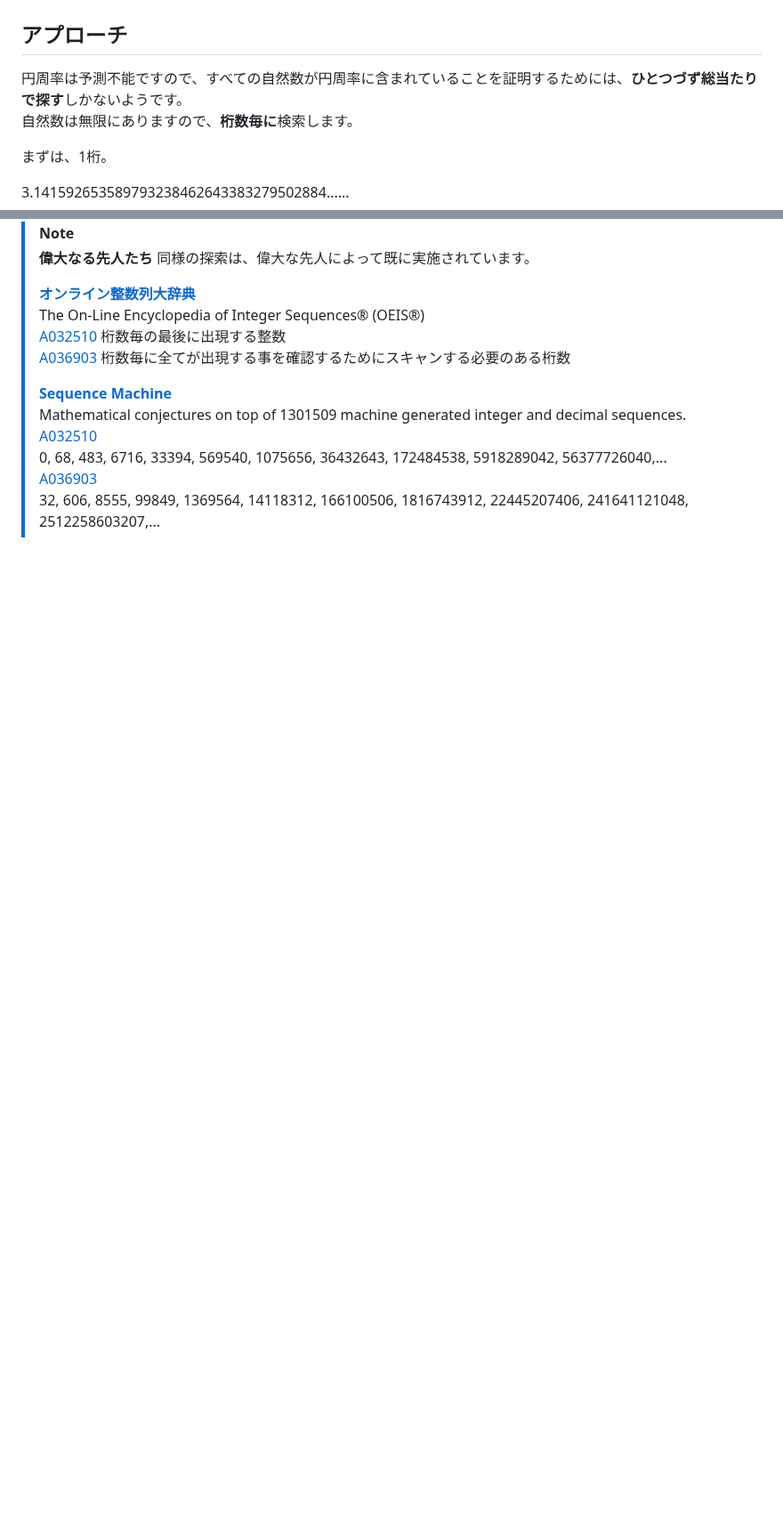
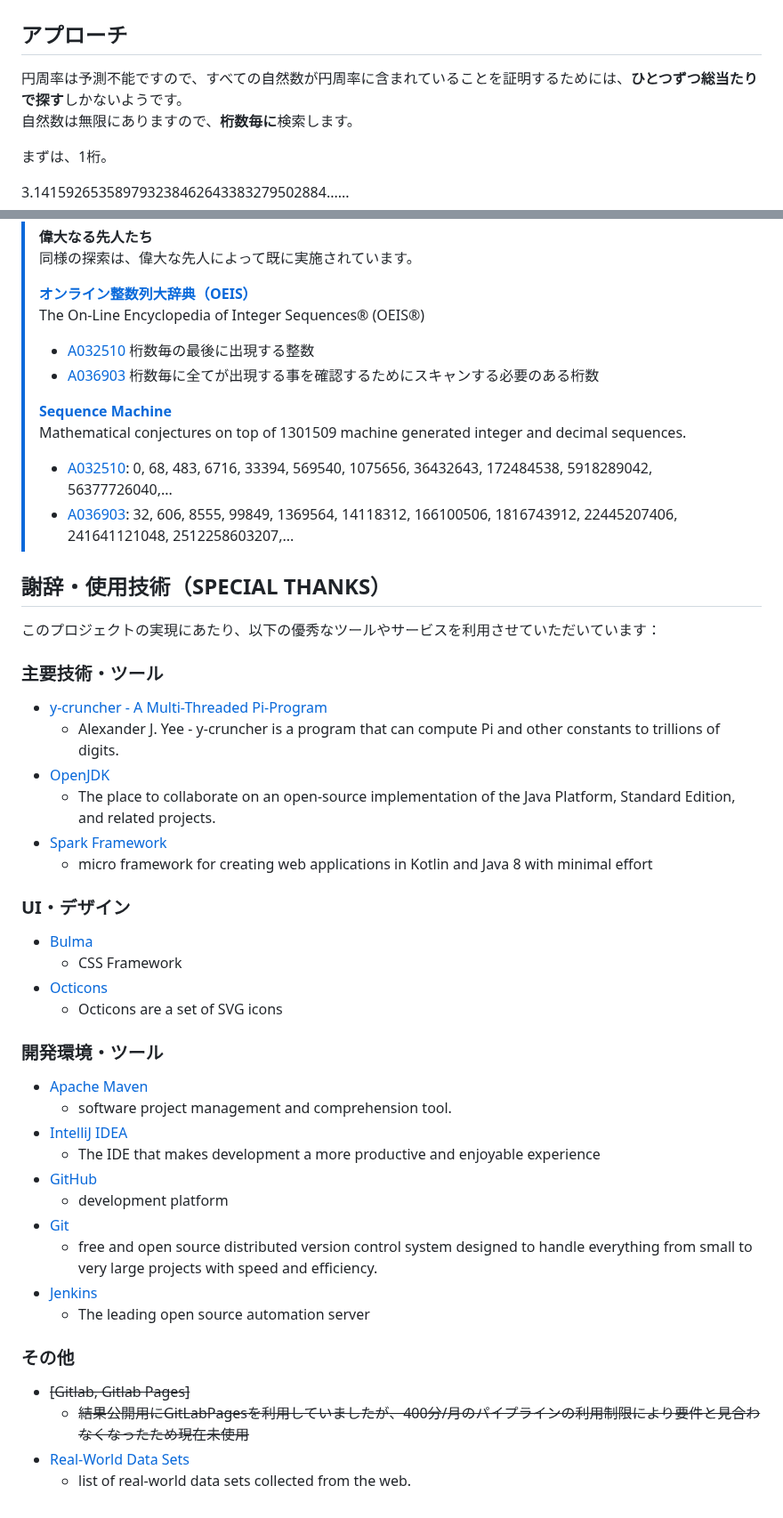
Before and after one commit to genhirano/Last-Appearance-in-PI, a Markdown page: README.md, 2 parts joined by grey strips. Shown at 89% size. GitHub-like rendering; blank space fills up the shorter version.

```diff
--- a/README.md
+++ b/README.md
@@ -22,7 +66,7 @@
 > 数列「999999」（ゼロが6個連続）が出現する762桁目は「ファインマン・ポイント」[(→Wikipedia)](https://ja.wikipedia.org/wiki/ファインマン・ポイント)と呼ばれています。
 
 ## アプローチ
-円周率は予測不能ですので、すべての自然数が円周率に含まれていることを証明するためには、**ひとつづず総当たりで探す**しかないようです。
+円周率は予測不能ですので、すべての自然数が円周率に含まれていることを証明するためには、**ひとつずつ総当たりで探す**しかないようです。
 自然数は無限にありますので、**桁数毎に**検索します。
 
 まずは、1桁。
@@ -216,14 +201,47 @@ https://drive.google.com/drive/folders/1L_HnNULhHSuDabD036H94pGdD-XbKhLy
 > **偉大なる先人たち**
 > 同様の探索は、偉大な先人によって既に実施されています。
 >
->**[オンライン整数列大辞典](https://oeis.org/)**
->The On-Line Encyclopedia of Integer Sequences® (OEIS®)
->[A032510](https://oeis.org/A032510) 桁数毎の最後に出現する整数
->[A036903](https://oeis.org/A036903) 桁数毎に全てが出現する事を確認するためにスキャンする必要のある桁数
+> **[オンライン整数列大辞典（OEIS）](https://oeis.org/)**
+> The On-Line Encyclopedia of Integer Sequences® (OEIS®)
+> - [A032510](https://oeis.org/A032510) 桁数毎の最後に出現する整数
+> - [A036903](https://oeis.org/A036903) 桁数毎に全てが出現する事を確認するためにスキャンする必要のある桁数
 >
->**[Sequence Machine](https://sequencedb.net/)**
->Mathematical conjectures on top of 1301509 machine generated integer and decimal sequences.
->[A032510](https://sequencedb.net/s/A032510)
->0, 68, 483, 6716, 33394, 569540, 1075656, 36432643, 172484538, 5918289042, 56377726040,...
->[A036903](https://sequencedb.net/s/A036903)
->32, 606, 8555, 99849, 1369564, 14118312, 166100506, 1816743912, 22445207406, 241641121048, 2512258603207,...
+> **[Sequence Machine](https://sequencedb.net/)**
+> Mathematical conjectures on top of 1301509 machine generated integer and decimal sequences.
+> - [A032510](https://sequencedb.net/s/A032510): 0, 68, 483, 6716, 33394, 569540, 1075656, 36432643, 172484538, 5918289042, 56377726040,...
+> - [A036903](https://sequencedb.net/s/A036903): 32, 606, 8555, 99849, 1369564, 14118312, 166100506, 1816743912, 22445207406, 241641121048, 2512258603207,...
+
+## 謝辞・使用技術（SPECIAL THANKS）
+このプロジェクトの実現にあたり、以下の優秀なツールやサービスを利用させていただいています：
+
+### 主要技術・ツール
+* [y-cruncher - A Multi-Threaded Pi-Program](http://www.numberworld.org/y-cruncher/)
+  * Alexander J. Yee - y-cruncher is a program that can compute Pi and other constants to trillions of digits.
+* [OpenJDK](https://openjdk.org/)
+  * The place to collaborate on an open-source implementation of the Java Platform, Standard Edition, and related projects.
+* [Spark Framework](https://sparkjava.com/)
+  * micro framework for creating web applications in Kotlin and Java 8 with minimal effort
+
+### UI・デザイン
+* [Bulma](https://bulma.io/)
+  * CSS Framework
+* [Octicons](https://github.com/primer/octicons)
+  * Octicons are a set of SVG icons
+
+### 開発環境・ツール
+* [Apache Maven](https://maven.apache.org/)
+  * software project management and comprehension tool.
+* [IntelliJ IDEA](https://www.jetbrains.com/idea/)
+  * The IDE that makes development a more productive and enjoyable experience
+* [GitHub](https://github.com/)
+  * development platform
+* [Git](https://git-scm.com/)
+  * free and open source distributed version control system designed to handle everything from small to very large projects with speed and efficiency.
+* [Jenkins](https://www.jenkins.io/)
+  * The leading open source automation server
+
+### その他
+* ~~[Gitlab, Gitlab Pages]~~
+  * ~~結果公開用にGitLabPagesを利用していましたが、400分/月のパイプラインの利用制限により要件と見合わなくなったため現在未使用~~
+* [Real-World Data Sets](https://introcs.cs.princeton.edu/java/data/)
+  * list of real-world data sets collected from the web.
```
Also changed, not shown: other parts of README.md (+55 -70 lines).
